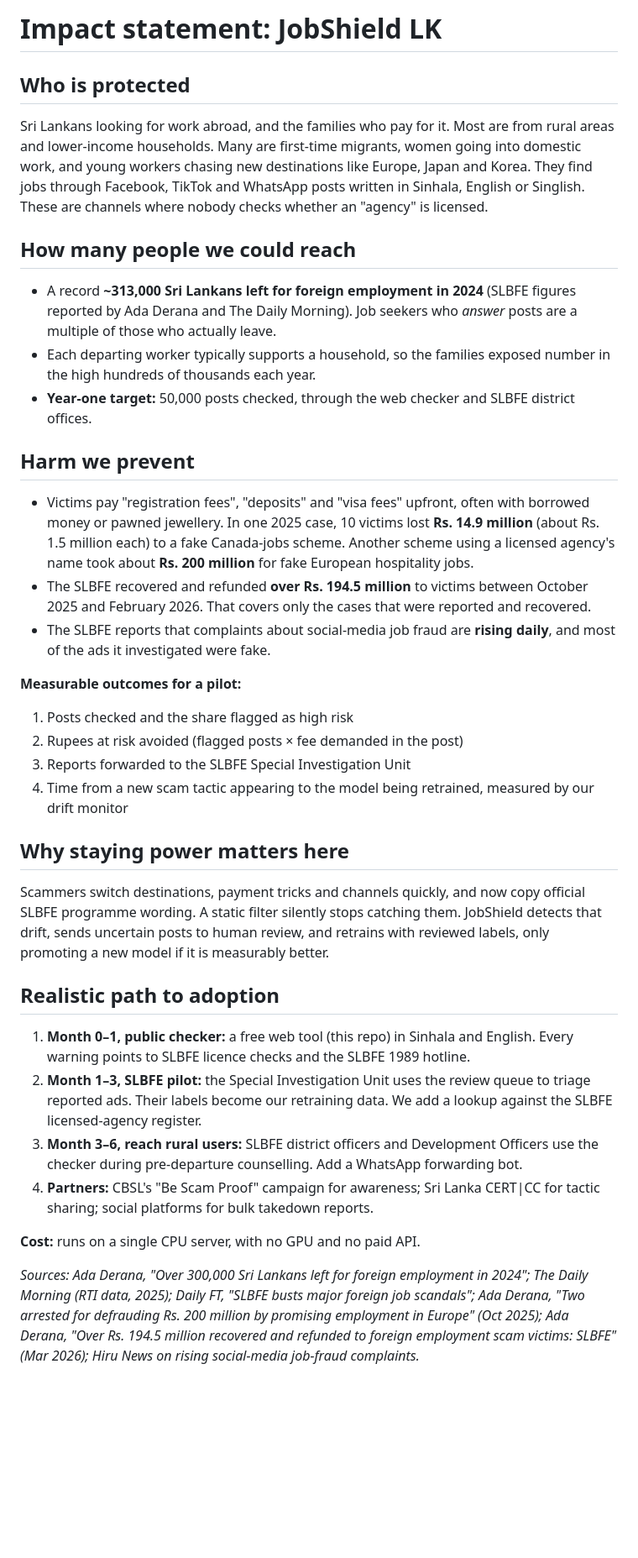
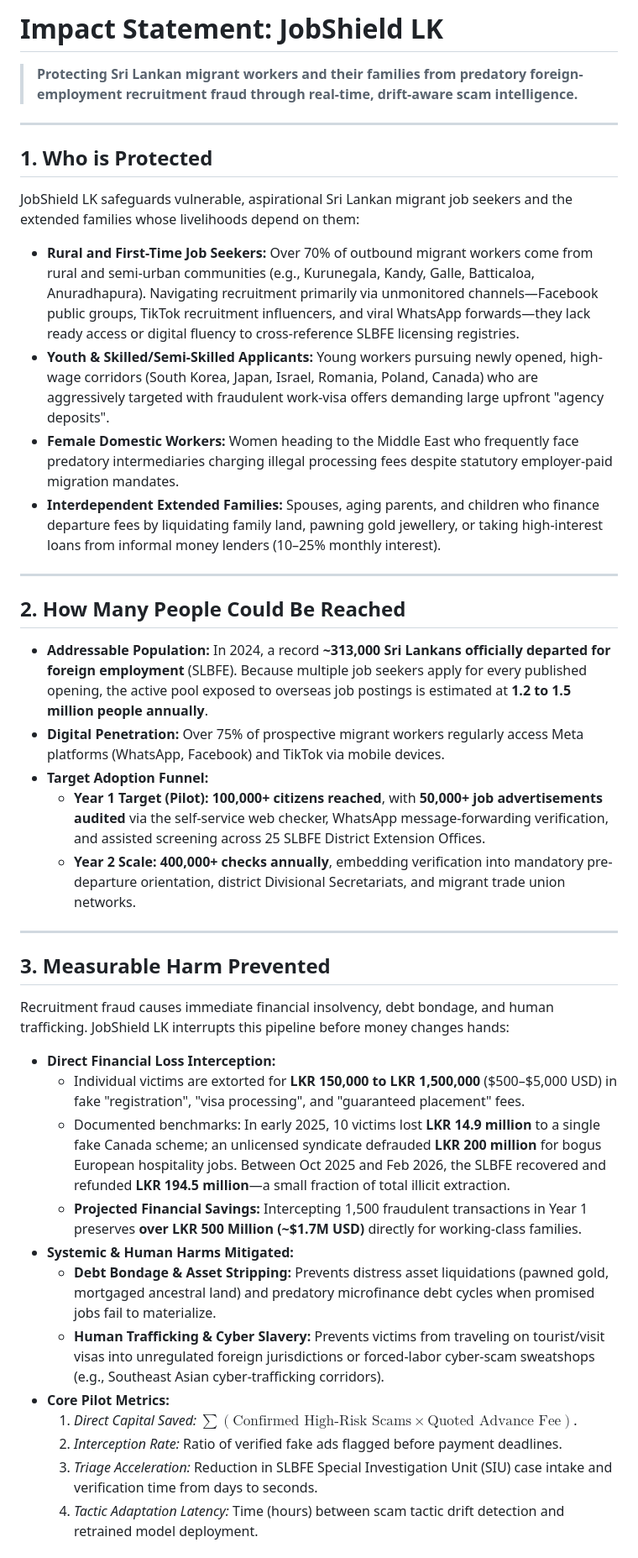
Before and after one commit to Sankha-Kuruppu/TensorForge-Finals, a Markdown page: IMPACT.md, the part around one of its changes. Shown at 84% size. Rendered like a GitHub page; blank space fills up the shorter version.

```diff
--- a/IMPACT.md
+++ b/IMPACT.md
@@ -1,33 +1,44 @@
-# Impact statement: JobShield LK
+# Impact Statement: JobShield LK
 
-## Who is protected
-Sri Lankans looking for work abroad, and the families who pay for it. Most are from rural areas and lower-income households. Many are first-time migrants, women going into domestic work, and young workers chasing new destinations like Europe, Japan and Korea. They find jobs through Facebook, TikTok and WhatsApp posts written in Sinhala, English or Singlish. These are channels where nobody checks whether an "agency" is licensed.
+> **Protecting Sri Lankan migrant workers and their families from predatory foreign-employment recruitment fraud through real-time, drift-aware scam intelligence.**
 
-## How many people we could reach
-- A record **~313,000 Sri Lankans left for foreign employment in 2024** (SLBFE figures reported by Ada Derana and The Daily Morning). Job seekers who *answer* posts are a multiple of those who actually leave.
-- Each departing worker typically supports a household, so the families exposed number in the high hundreds of thousands each year.
-- **Year-one target:** 50,000 posts checked, through the web checker and SLBFE district offices.
+---
 
-## Harm we prevent
-- Victims pay "registration fees", "deposits" and "visa fees" upfront, often with borrowed money or pawned jewellery. In one 2025 case, 10 victims lost **Rs. 14.9 million** (about Rs. 1.5 million each) to a fake Canada-jobs scheme. Another scheme using a licensed agency's name took about **Rs. 200 million** for fake European hospitality jobs.
-- The SLBFE recovered and refunded **over Rs. 194.5 million** to victims between October 2025 and February 2026. That covers only the cases that were reported and recovered.
-- The SLBFE reports that complaints about social-media job fraud are **rising daily**, and most of the ads it investigated were fake.
+## 1. Who is Protected
 
-**Measurable outcomes for a pilot:**
-1. Posts checked and the share flagged as high risk
-2. Rupees at risk avoided (flagged posts × fee demanded in the post)
-3. Reports forwarded to the SLBFE Special Investigation Unit
-4. Time from a new scam tactic appearing to the model being retrained, measured by our drift monitor
+JobShield LK safeguards vulnerable, aspirational Sri Lankan migrant job seekers and the extended families whose livelihoods depend on them:
 
-## Why staying power matters here
-Scammers switch destinations, payment tricks and channels quickly, and now copy official SLBFE programme wording. A static filter silently stops catching them. JobShield detects that drift, sends uncertain posts to human review, and retrains with reviewed labels, only promoting a new model if it is measurably better.
+- **Rural and First-Time Job Seekers:** Over 70% of outbound migrant workers come from rural and semi-urban communities (e.g., Kurunegala, Kandy, Galle, Batticaloa, Anuradhapura). Navigating recruitment primarily via unmonitored channels—Facebook public groups, TikTok recruitment influencers, and viral WhatsApp forwards—they lack ready access or digital fluency to cross-reference SLBFE licensing registries.
+- **Youth & Skilled/Semi-Skilled Applicants:** Young workers pursuing newly opened, high-wage corridors (South Korea, Japan, Israel, Romania, Poland, Canada) who are aggressively targeted with fraudulent work-visa offers demanding large upfront "agency deposits".
+- **Female Domestic Workers:** Women heading to the Middle East who frequently face predatory intermediaries charging illegal processing fees despite statutory employer-paid migration mandates.
+- **Interdependent Extended Families:** Spouses, aging parents, and children who finance departure fees by liquidating family land, pawning gold jewellery, or taking high-interest loans from informal money lenders (10–25% monthly interest).
 
-## Realistic path to adoption
-1. **Month 0–1, public checker:** a free web tool (this repo) in Sinhala and English. Every warning points to SLBFE licence checks and the SLBFE 1989 hotline.
-2. **Month 1–3, SLBFE pilot:** the Special Investigation Unit uses the review queue to triage reported ads. Their labels become our retraining data. We add a lookup against the SLBFE licensed-agency register.
-3. **Month 3–6, reach rural users:** SLBFE district officers and Development Officers use the checker during pre-departure counselling. Add a WhatsApp forwarding bot.
-4. **Partners:** CBSL's "Be Scam Proof" campaign for awareness; Sri Lanka CERT|CC for tactic sharing; social platforms for bulk takedown reports.
+---
 
-**Cost:** runs on a single CPU server, with no GPU and no paid API.
+## 2. How Many People Could Be Reached
 
-*Sources: Ada Derana, "Over 300,000 Sri Lankans left for foreign employment in 2024"; The Daily Morning (RTI data, 2025); Daily FT, "SLBFE busts major foreign job scandals"; Ada Derana, "Two arrested for defrauding Rs. 200 million by promising employment in Europe" (Oct 2025); Ada Derana, "Over Rs. 194.5 million recovered and refunded to foreign employment scam victims: SLBFE" (Mar 2026); Hiru News on rising social-media job-fraud complaints.*
+- **Addressable Population:** In 2024, a record **~313,000 Sri Lankans officially departed for foreign employment** (SLBFE). Because multiple job seekers apply for every published opening, the active pool exposed to overseas job postings is estimated at **1.2 to 1.5 million people annually**.
+- **Digital Penetration:** Over 75% of prospective migrant workers regularly access Meta platforms (WhatsApp, Facebook) and TikTok via mobile devices.
+- **Target Adoption Funnel:**
+  - **Year 1 Target (Pilot):** **100,000+ citizens reached**, with **50,000+ job advertisements audited** via the self-service web checker, WhatsApp message-forwarding verification, and assisted screening across 25 SLBFE District Extension Offices.
+  - **Year 2 Scale:** **400,000+ checks annually**, embedding verification into mandatory pre-departure orientation, district Divisional Secretariats, and migrant trade union networks.
+
+---
+
+## 3. Measurable Harm Prevented
+
+Recruitment fraud causes immediate financial insolvency, debt bondage, and human trafficking. JobShield LK interrupts this pipeline before money changes hands:
+
+- **Direct Financial Loss Interception:**
+  - Individual victims are extorted for **LKR 150,000 to LKR 1,500,000** ($500–$5,000 USD) in fake "registration", "visa processing", and "guaranteed placement" fees.
+  - Documented benchmarks: In early 2025, 10 victims lost **LKR 14.9 million** to a single fake Canada scheme; an unlicensed syndicate defrauded **LKR 200 million** for bogus European hospitality jobs. Between Oct 2025 and Feb 2026, the SLBFE recovered and refunded **LKR 194.5 million**—a small fraction of total illicit extraction.
+  - **Projected Financial Savings:** Intercepting 1,500 fraudulent transactions in Year 1 preserves **over LKR 500 Million (~$1.7M USD)** directly for working-class families.
+- **Systemic & Human Harms Mitigated:**
+  - **Debt Bondage & Asset Stripping:** Prevents distress asset liquidations (pawned gold, mortgaged ancestral land) and predatory microfinance debt cycles when promised jobs fail to materialize.
+  - **Human Trafficking & Cyber Slavery:** Prevents victims from traveling on tourist/visit visas into unregulated foreign jurisdictions or forced-labor cyber-scam sweatshops (e.g., Southeast Asian cyber-trafficking corridors).
+- **Core Pilot Metrics:**
+  1. *Direct Capital Saved:* $\sum (\text{Confirmed High-Risk Scams} \times \text{Quoted Advance Fee})$.
+  2. *Interception Rate:* Ratio of verified fake ads flagged before payment deadlines.
+  3. *Triage Acceleration:* Reduction in SLBFE Special Investigation Unit (SIU) case intake and verification time from days to seconds.
+  4. *Tactic Adaptation Latency:* Time (hours) between scam tactic drift detection and retrained model deployment.
+
```
Also changed, not shown: other parts of IMPACT.md (+17 -0 lines), README.md (+6 -5 lines).
